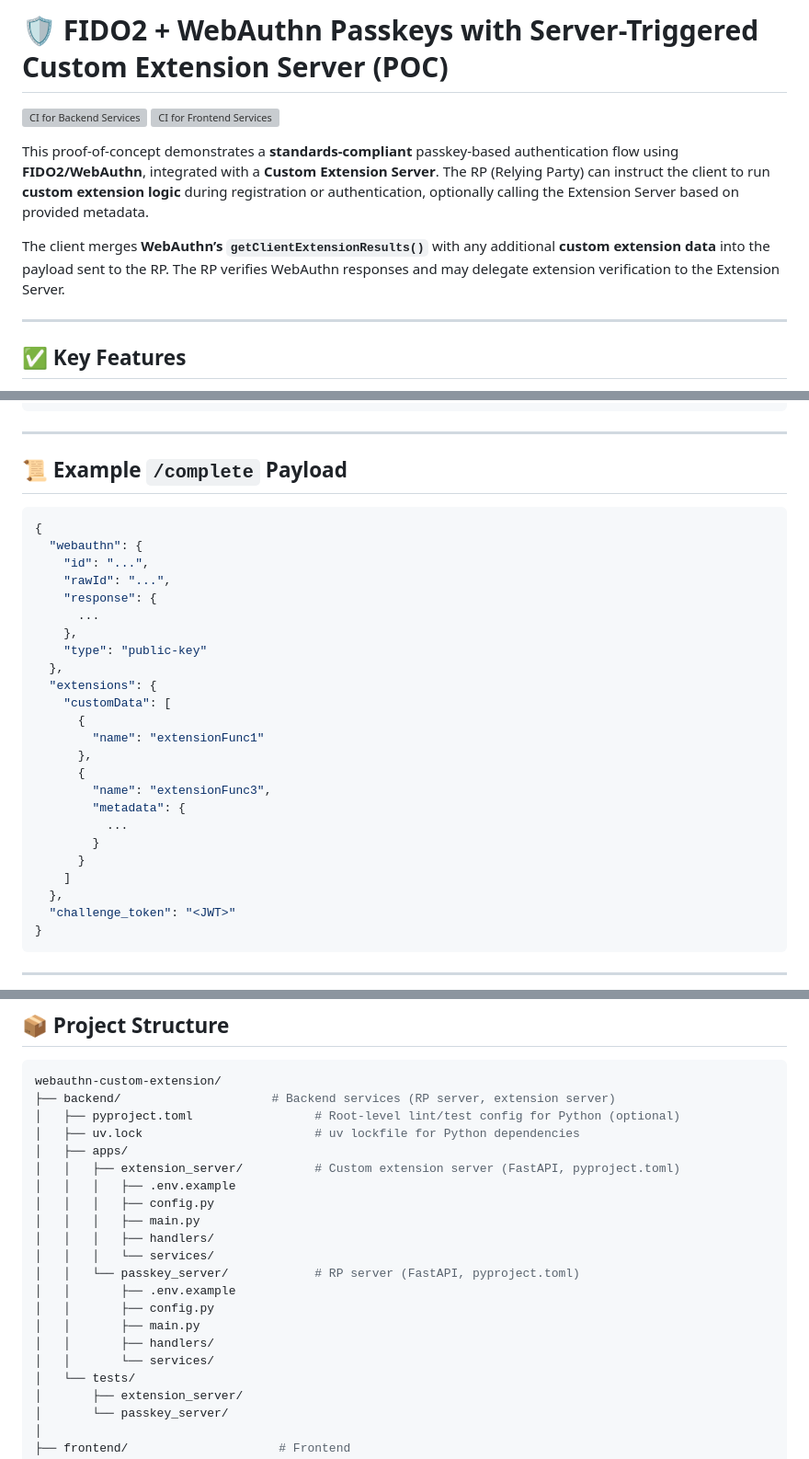
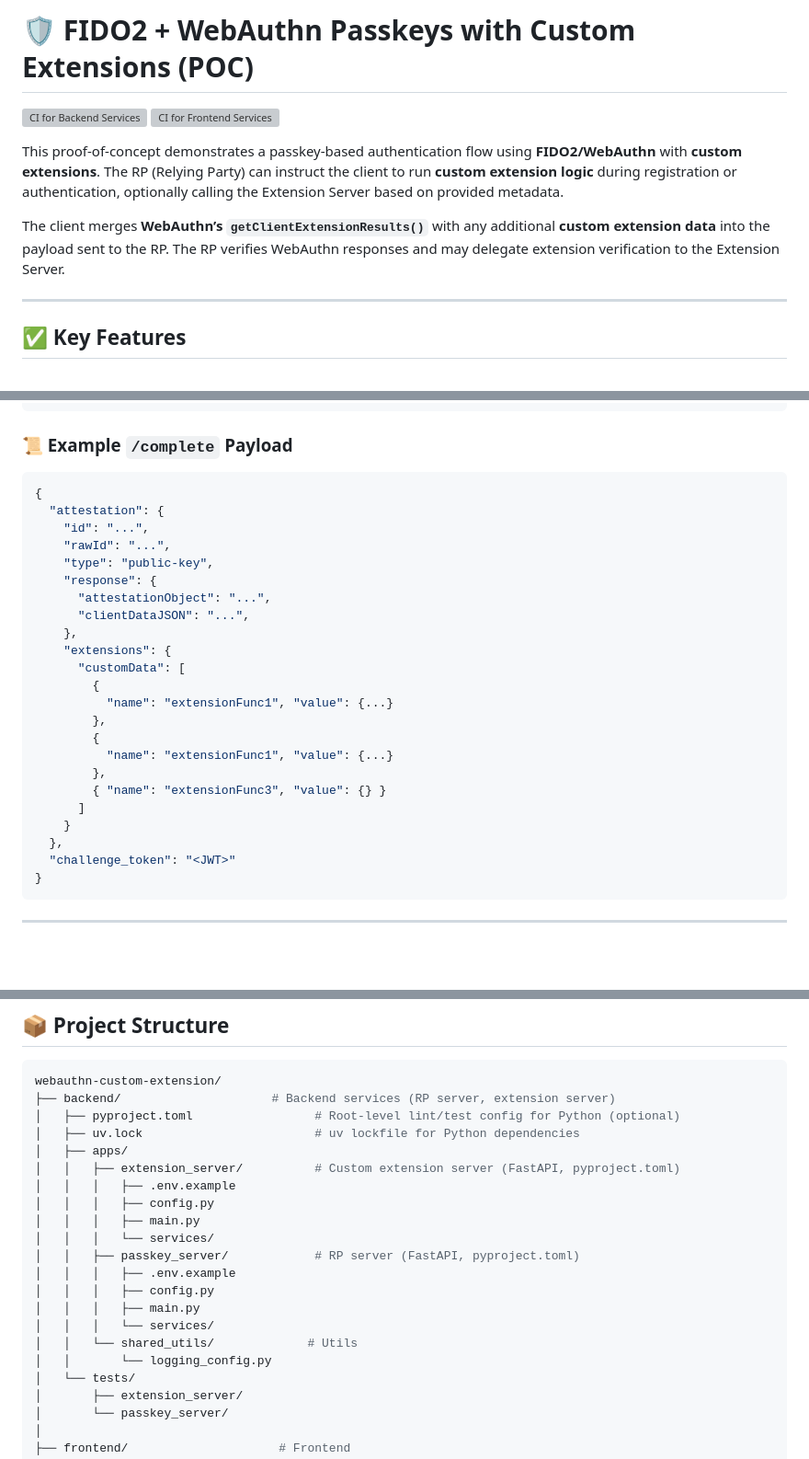
Before and after one commit to nithyanatarajan/webauthn-custom-extension, a Markdown page: README.md, 3 parts joined by grey strips. Shown: that part at 92% size. Rendered like a GitHub page; blank space fills up the shorter version; grey boxes are pictures that could not be loaded.

````diff
--- a/README.md
+++ b/README.md
@@ -1,16 +1,14 @@
-# 🛡️ FIDO2 + WebAuthn Passkeys with Server-Triggered Custom Extension Server (POC)
+# 🛡️ FIDO2 + WebAuthn Passkeys with Custom Extensions (POC)
 
 ![CI for Backend Services](https://github.com/nithyanatarajan/webauthn-custom-extension/actions/workflows/backend.yml/badge.svg)
 ![CI for Frontend Services](https://github.com/nithyanatarajan/webauthn-custom-extension/actions/workflows/frontend.yml/badge.svg)
 
-This proof-of-concept demonstrates a **standards-compliant** passkey-based authentication flow using **FIDO2/WebAuthn**,
-integrated with a **Custom Extension Server**.
+This proof-of-concept demonstrates a passkey-based authentication flow using **FIDO2/WebAuthn** with **custom extensions**.
 The RP (Relying Party) can instruct the client to run **custom extension logic** during registration or authentication,
 optionally calling the Extension Server based on provided metadata.
 
 The client merges **WebAuthn’s `getClientExtensionResults()`** with any additional **custom extension data** into the
-payload sent to the RP.
-The RP verifies WebAuthn responses and may delegate extension verification to the Extension Server.
+payload sent to the RP. The RP verifies WebAuthn responses and may delegate extension verification to the Extension Server.
 
 ---
 
@@ -117,32 +117,29 @@ The RP verifies WebAuthn responses and may delegate extension verification to th
 }
 ```
 
----
-
-## 📜 Example `/complete` Payload
+### 📜 Example `/complete` Payload
 
 ```json
 {
-  "webauthn": {
+  "attestation": {
     "id": "...",
     "rawId": "...",
+    "type": "public-key",
     "response": {
-      ...
+      "attestationObject": "...",
+      "clientDataJSON": "...",
     },
-    "type": "public-key"
-  },
-  "extensions": {
-    "customData": [
-      {
-        "name": "extensionFunc1"
-      },
-      {
-        "name": "extensionFunc3",
-        "metadata": {
-          ...
-        }
-      }
-    ]
+    "extensions": {
+      "customData": [
+        {
+          "name": "extensionFunc1", "value": {...}
+        },
+        {
+          "name": "extensionFunc1", "value": {...}
+        },
+        { "name": "extensionFunc3", "value": {} }
+      ]
+    }
   },
   "challenge_token": "<JWT>"
 }
@@ -162,14 +159,14 @@ webauthn-custom-extension/
 │   │   │   ├── .env.example
 │   │   │   ├── config.py
 │   │   │   ├── main.py
-│   │   │   ├── handlers/
 │   │   │   └── services/
-│   │   └── passkey_server/            # RP server (FastAPI, pyproject.toml)
-│   │       ├── .env.example
-│   │       ├── config.py
-│   │       ├── main.py
-│   │       ├── handlers/
-│   │       └── services/
+│   │   ├── passkey_server/            # RP server (FastAPI, pyproject.toml)
+│   │   │   ├── .env.example
+│   │   │   ├── config.py
+│   │   │   ├── main.py
+│   │   │   └── services/
+│   │   └── shared_utils/             # Utils
+│   │       └── logging_config.py
 │   └── tests/
 │       ├── extension_server/
 │       └── passkey_server/
````
Also changed, not shown: other parts of README.md (+3 -13 lines).
